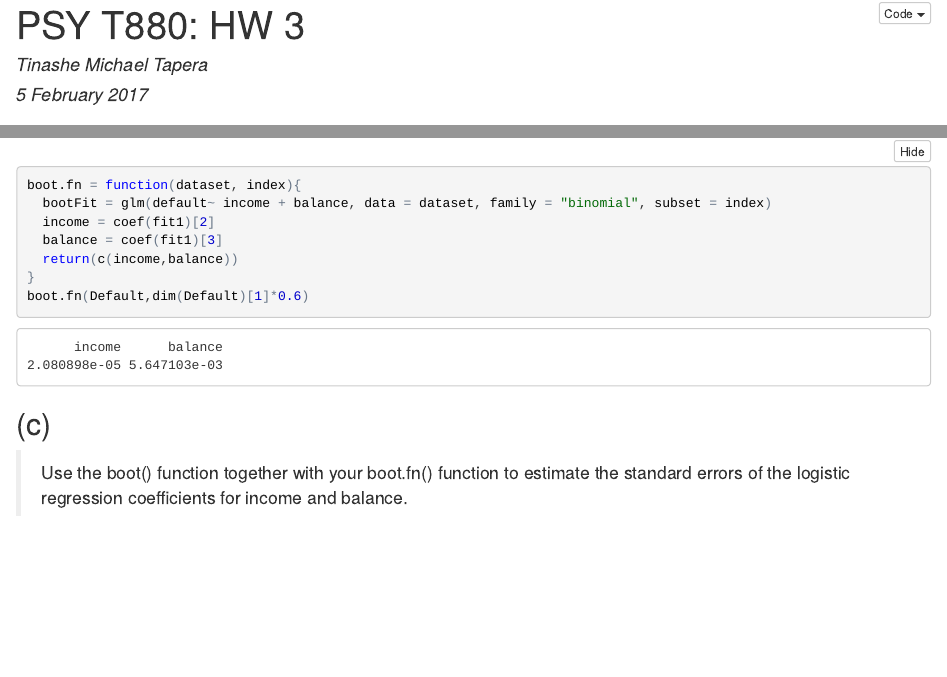
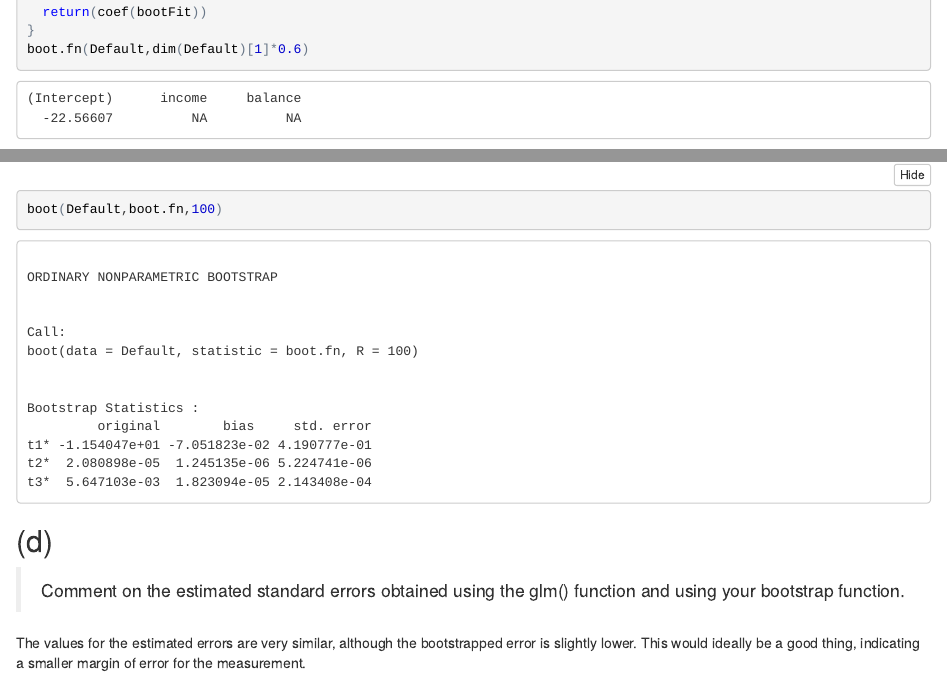
Before and after one commit to TinasheMTapera/PSY-T880-Assignments, an R Markdown document (HW3.Rmd): the page in a window 1100 px wide, from 20 px down before the commit and from 2290 px down after it, and a second part further down, joined at a grey line. The pictures show the output file HW3.nb.html that the author committed with the source, opened offline.

Commit message:
Complete

````diff
--- a/HW3.Rmd
+++ b/HW3.Rmd
@@ -46,9 +46,7 @@ The coefficient for `income` is given by `r round(coef(fit1)[2],3)`, with standa
 ```{r}
 boot.fn = function(dataset, index){
   bootFit = glm(default~ income + balance, data = dataset, family = "binomial", subset = index)
-  income = coef(fit1)[2]
-  balance = coef(fit1)[3]
-  return(c(income,balance))
+  return(coef(bootFit))
 }
 
 boot.fn(Default,dim(Default)[1]*0.6)
@@ -58,5 +56,10 @@ boot.fn(Default,dim(Default)[1]*0.6)
 > Use the boot() function together with your boot.fn() function to estimate the standard errors of the logistic regression coefficients for income and balance.
 
 ```{r}
+boot(Default,boot.fn,100)
+```
 
-```
+## (d)
+> Comment on the estimated standard errors obtained using the glm() function and using your bootstrap function.
+
+The values for the estimated errors are very similar, although the bootstrapped error is slightly lower. This would ideally be a good thing, indicating a smaller margin of error for the measurement.
````
Also changed, not shown: HW3.nb.html.
